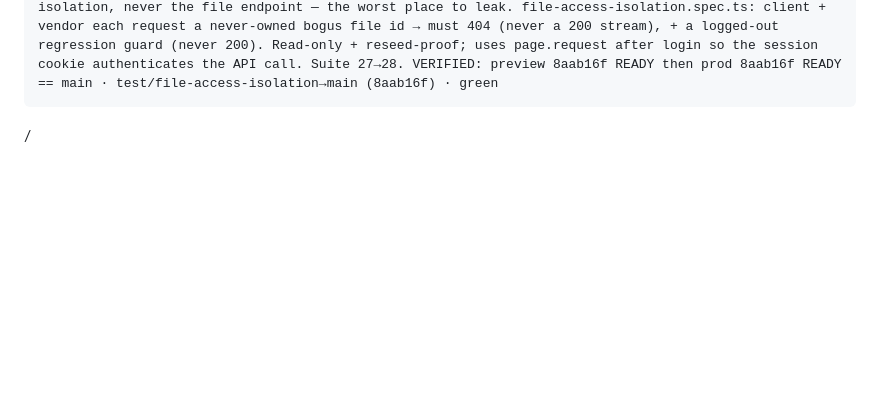
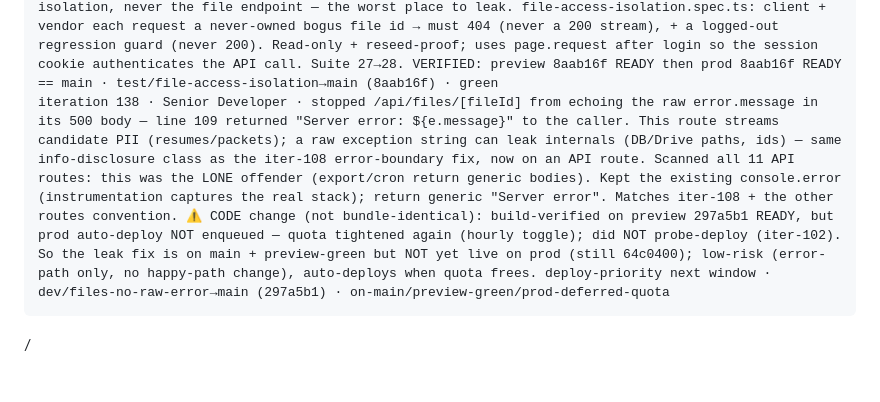
Before and after one commit to captainrobert07/Tru-Hyre, a Markdown page: AUTOPILOT-LOG.md, the part around the change. Drawn GitHub-style; folded sections open; blank space fills up the shorter version.

Commit message:
log: iteration 138 (Senior Developer) — /api/files raw-error-leak fix; preview-green, prod-deferred quota

```diff
--- a/AUTOPILOT-LOG.md
+++ b/AUTOPILOT-LOG.md
@@ -144,3 +144,4 @@ iteration 134 · Market Strategist · honest no-op (11th: 64/69/74/79/84/89/104/
 iteration 135 · Product Manager · comprehensive doc-vs-reality reconciliation (fanned out a 7-agent parallel audit of every decision doc against ground truth, ultracode). Found + fixed genuine drift in 4 docs; PM/INDEX/STRATEGY/README confirmed current. CHANGELOG: "3→26 specs"→27, register ref "R1-R8"→R1-R12 (R6/R9/R12 CLOSED), + listed the cron-auth lock. HANDOFF: stale header "Refreshed iter100/22-spec"→iter135/27-spec + R12/double-submit/branded-404 in the shipped list, "R1-R10"→R1-R12. RETRO bottom-line: "three supervised items"→four (R1→R2+R11→R3 eng spine + R10 parallel sponsor). Now ALL decision surfaces (CHANGELOG/HANDOFF/RETRO/PM/INDEX/STRATEGY/README) agree on 27 specs, R1-R12, and the gated queue. Audit: 7 agents/279k tok, read-only; I verified each flagged line vs source before editing. Doc-only/build-irrelevant; prod==main current (e7b5b5f), no deploy/quota-probe · pm/doc-reconcile-audit→main · analysis
 iteration 136 · UI/UX Designer · honest no-op (2nd UI no-op, after iter116) — swept 2 fresh classes, both clean: (1) unbounded user-text layout-break — candidates-table name/email use flex-1 min-w-0 + truncate; kanban cards use min-w-0 + line-clamp-2/1; PageHeader h1 renders person-names (spaced, wont break). Responsive-truncation discipline is consistent. (2) target="_blank" tabnabbing — all 16 external/blank links carry rel="noopener noreferrer" (the lone grep "miss", offers-panel:108, has rel on the next line; verified). Distinct from the iter-51 href-scheme XSS work; clean. No fix manufactured. Visual/a11y/link-safety surface exhausted (cf iter-116 5-class sweep + overflow-nav/summary-marker/theme-color/submit-guards shipped since); consistent w/ saturation. Analysis-only/no-deploy · no-branch · analysis/no-op-honest
 iteration 137 · Test Lead · locked the /api/files/[fileId] per-ROLE authorization boundary — this endpoint streams resume PDFs + client packets (candidate PII) and has rich role logic (admin/hr=any; hr_lite=own-uploaded resumes; vendor=own-account resumes; client=own-account-job packets only; else 404), but only the UNauth case was covered (api-auth-gate) and portal-isolation only tests PAGE-level isolation, never the file endpoint — the worst place to leak. file-access-isolation.spec.ts: client + vendor each request a never-owned bogus file id → must 404 (never a 200 stream), + a logged-out regression guard (never 200). Read-only + reseed-proof; uses page.request after login so the session cookie authenticates the API call. Suite 27→28. VERIFIED: preview 8aab16f READY then prod 8aab16f READY == main · test/file-access-isolation→main (8aab16f) · green
+iteration 138 · Senior Developer · stopped /api/files/[fileId] from echoing the raw error.message in its 500 body — line 109 returned "Server error: ${e.message}" to the caller. This route streams candidate PII (resumes/packets); a raw exception string can leak internals (DB/Drive paths, ids) — same info-disclosure class as the iter-108 error-boundary fix, now on an API route. Scanned all 11 API routes: this was the LONE offender (export/cron return generic bodies). Kept the existing console.error (instrumentation captures the real stack); return generic "Server error". Matches iter-108 + the other routes convention. ⚠️ CODE change (not bundle-identical): build-verified on preview 297a5b1 READY, but prod auto-deploy NOT enqueued — quota tightened again (hourly toggle); did NOT probe-deploy (iter-102). So the leak fix is on main + preview-green but NOT yet live on prod (still 64c0400); low-risk (error-path only, no happy-path change), auto-deploys when quota frees. deploy-priority next window · dev/files-no-raw-error→main (297a5b1) · on-main/preview-green/prod-deferred-quota
```
